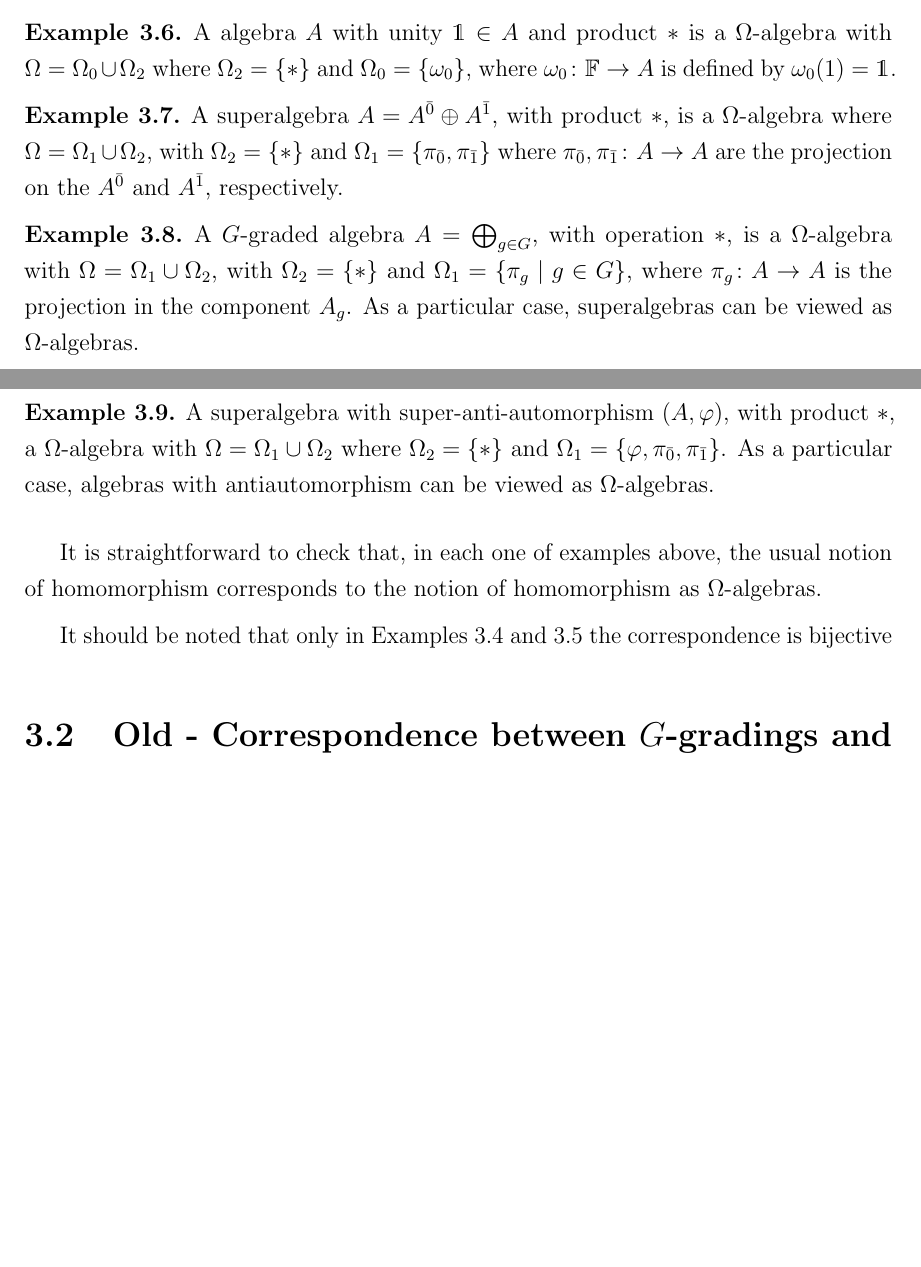
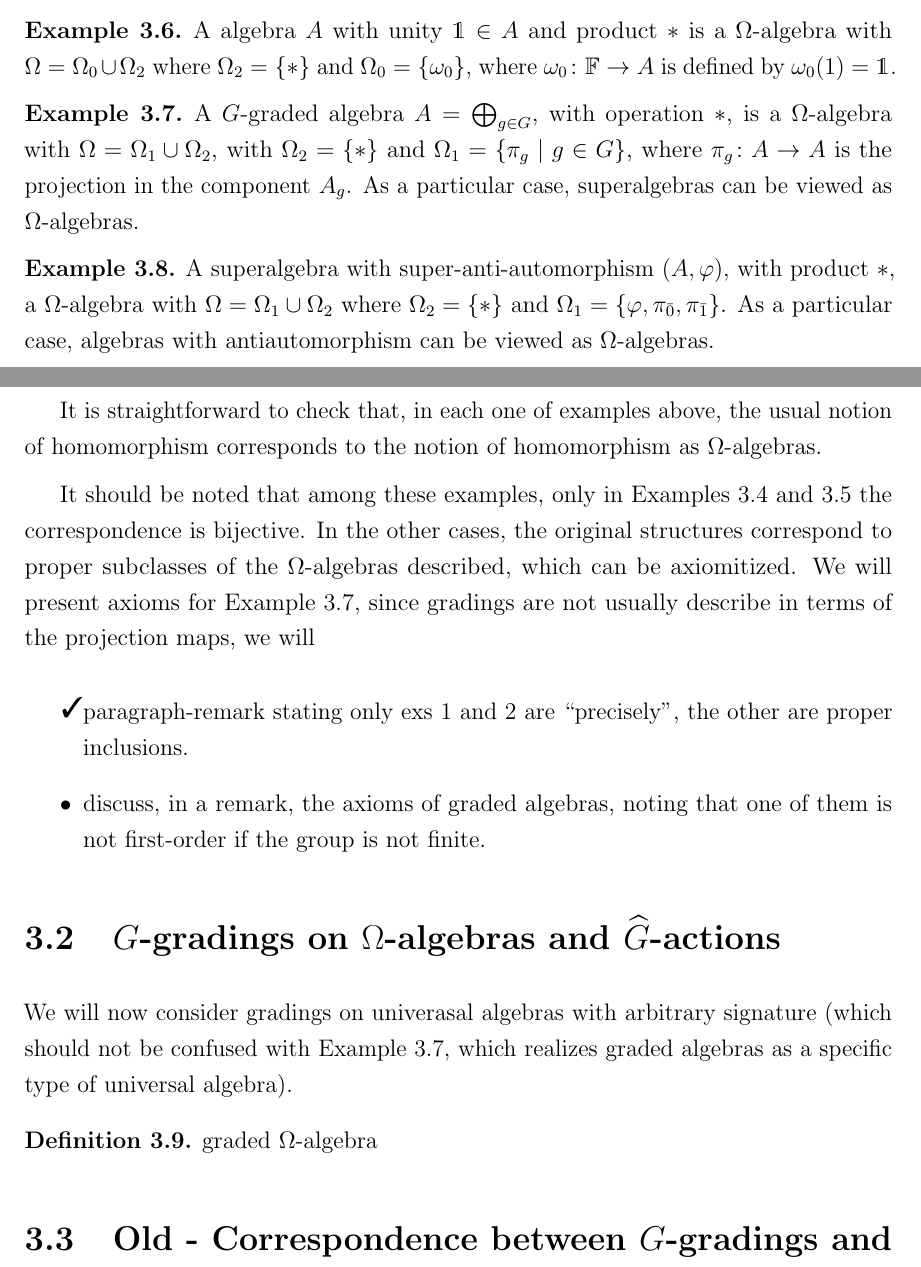
Before and after one commit to Caiodnh/Thesis, a LaTeX thesis (00_Thesis.tex, which reads chapters/03_G-hat-and-universal-algebras.tex): two parts of pages 17 and 18 of 83 before the commit and two parts of pages 17 and 18 of 84 after it, joined at a grey line, cut so that both start at the same text, the shorter picture padded with empty space. Compiled offline with pdfLaTeX.

Commit message:
Add to-do to finish section on universal algebras; add new section on gradings on universal alg

```diff
--- a/chapters/03_G-hat-and-universal-algebras.tex
+++ b/chapters/03_G-hat-and-universal-algebras.tex
@@ -51,15 +51,15 @@ When dealing with a fixed $\Omega$-algebra, we will usually identify the signatu
     A algebra $A$ with unity $\mathds{1} \in A$ and product $*$ is a  $\Omega$-algebra with $\Omega = \Omega_0 \cup \Omega_2$ where $\Omega_2 = \{ * \}$ and $\Omega_0 = \{ \omega_0 \}$, where $\omega_0\from \FF \to A$ is defined by $\omega_0 (1) = \mathds 1$.
 \end{ex}
 
-\begin{ex}
-    A superalgebra $A = A\even \oplus A\odd$, with product $*$, is a $\Omega$-algebra where $\Omega = \Omega_1 \cup \Omega_2$, with $\Omega_2 = \{ * \}$ and $\Omega_1 = \{ \pi_{\bar 0}, \pi_{\bar 1} \}$ where $\pi_{\bar 0}, \pi_{\bar 1}\from A \to A$ are the projection on the $A\even$ and $A\odd$, respectively.
-    % Conversely, if $A$ is a $\Omega$-algebra with the signature above, it is a superalgebra if, and only if,
-    % \begin{enumerate}[(i)]
-    %     \item $\pi_{\bar 0}^2 = \pi_{\bar 0}$ and $\pi_{\bar 1}^2 = \pi_{\bar 1}$;
-    %     \item $\pi_{\bar 0} + \pi_{\bar 1} = \id$; \label{item:sum-projections}
-    %     \item $\pi_{\bar 1}\pi_{\bar 0} = \pi_{\bar 0}\pi_{\bar 1} = 0$;
-    % \end{enumerate}
-\end{ex}
+% \begin{ex}
+%     A superalgebra $A = A\even \oplus A\odd$, with product $*$, is a $\Omega$-algebra where $\Omega = \Omega_1 \cup \Omega_2$, with $\Omega_2 = \{ * \}$ and $\Omega_1 = \{ \pi_{\bar 0}, \pi_{\bar 1} \}$ where $\pi_{\bar 0}, \pi_{\bar 1}\from A \to A$ are the projection on the $A\even$ and $A\odd$, respectively.
+%     % Conversely, if $A$ is a $\Omega$-algebra with the signature above, it is a superalgebra if, and only if,
+%     % \begin{enumerate}[(i)]
+%     %     \item $\pi_{\bar 0}^2 = \pi_{\bar 0}$ and $\pi_{\bar 1}^2 = \pi_{\bar 1}$;
+%     %     \item $\pi_{\bar 0} + \pi_{\bar 1} = \id$; \label{item:sum-projections}
+%     %     \item $\pi_{\bar 1}\pi_{\bar 0} = \pi_{\bar 0}\pi_{\bar 1} = 0$;
+%     % \end{enumerate}
+% \end{ex}
 
 \begin{ex}\label{ex:omega-graded-algebra}
     A $G$-graded algebra $A = \bigoplus_{g\in G}$, with operation $*$, is a $\Omega$-algebra with $\Omega = \Omega_1 \cup \Omega_2$, with $\Omega_2 = \{ * \}$ and $\Omega_1 = \{ \pi_g \mid g\in G\}$, where $\pi_g\from A \to A$ is the projection in the component $A_g$.
@@ -73,7 +73,22 @@ When dealing with a fixed $\Omega$-algebra, we will usually identify the signatu
 
 It is straightforward to check that, in each one of examples above, the usual notion of homomorphism corresponds to the notion of homomorphism as $\Omega$-algebras.
 
-It should be noted that only in Examples \ref{ex:omega-vec-space} and \ref{ex:omega-algebra} the correspondence is bijective
+It should be noted that among these examples, only in Examples \ref{ex:omega-vec-space} and \ref{ex:omega-algebra} the correspondence is bijective.
+In the other cases, the original structures correspond to proper subclasses of the $\Omega$-algebras described, which can be axiomitized.
+We will present axioms for Example \ref{ex:omega-graded-algebra}, since gradings are not usually describe in terms of the projection maps, we will
+
+\begin{itemize}
+    \item[\done] paragraph-remark stating only exs 1 and 2 are ``precisely'', the other are proper inclusions.
+    \item discuss, in a remark, the axioms of graded algebras, noting that one of them is not first-order if the group is not finite.
+\end{itemize}
+
+\section{$G$-gradings on $\Omega$-algebras and $\widehat G$-actions}
+
+We will now consider gradings on univerasal algebras with arbitrary signature (which should not be confused with Example \ref{ex:omega-graded-algebra}, which realizes graded algebras as a specific type of universal algebra).
+
+\begin{defi}
+    graded $\Omega$-algebra
+\end{defi}
 % \begin{remark}
 %     Axioms of graded algebra?
 % \end{remark}
```
